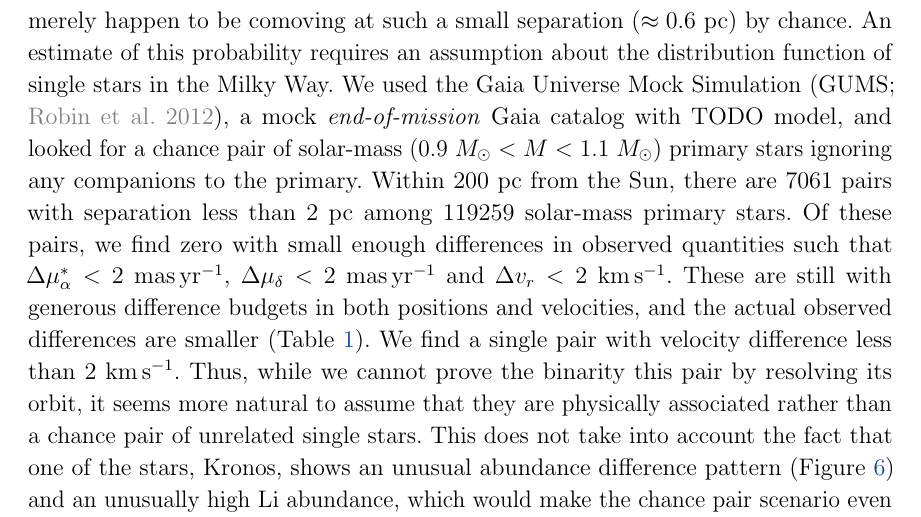
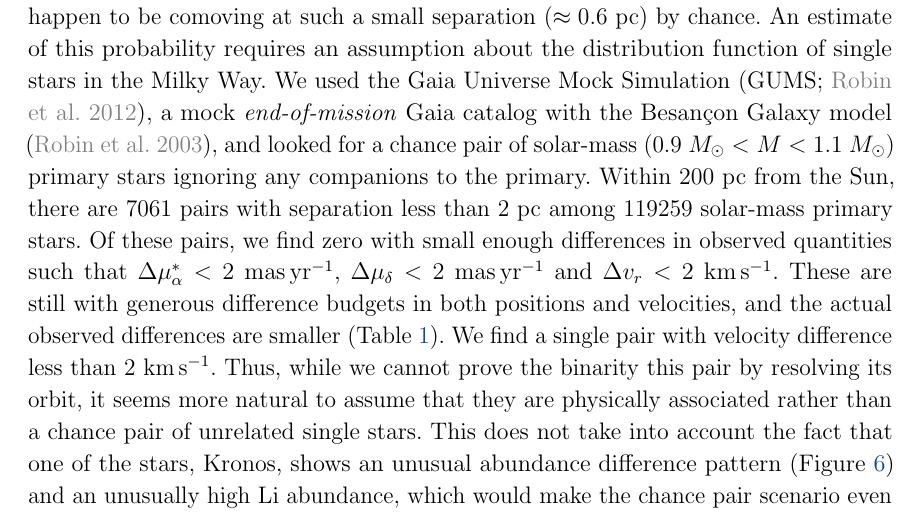
Before and after one commit to smoh/Group1199, a LaTeX paper (paper/ms.tex, which reads paper/ref.bib): part of page 14 of 24, cut so that both start at the same text. Compiled offline with pdfLaTeX.

Commit message:
Add reference for besancon model

```diff
--- a/paper/ms.tex
+++ b/paper/ms.tex
@@ -18,6 +18,7 @@
 
 % packages
 \definecolor{cbblue}{HTML}{0D47A1}
+\usepackage[utf8]{inputenc}
 \usepackage{microtype}  % ALWAYS!
 \usepackage{amsmath,amssymb,natbib}
 \usepackage[flushleft]{threeparttable}
@@ -637,9 +638,9 @@ associated but they merely happen to be comoving at such a small separation
 An estimate of this probability requires an assumption about the distribution
 function of single stars in the Milky Way.
 We used the Gaia Universe Mock Simulation (GUMS; \citealt{gums}), a mock
-\emph{end-of-mission} Gaia catalog with TODO model, and
-looked for a chance pair of solar-mass ($0.9~M_\odot< M < 1.1~M_\odot$) primary
-stars ignoring any companions to the primary.
+\emph{end-of-mission} Gaia catalog with the Besançon Galaxy model
+(\citealt{besancon}), and looked for a chance pair of solar-mass
+($0.9~M_\odot< M < 1.1~M_\odot$) primary stars ignoring any companions to the primary.
 Within 200~pc from the Sun, there are 7061 pairs
 with separation less than 2~pc among 119259 solar-mass primary stars.
 Of these pairs, we find zero with small enough differences in observed
--- a/paper/ref.bib
+++ b/paper/ref.bib
@@ -0,0 +1,3 @@
+@ARTICLE{besancon,
+   author = {{Robin}, A.~C. and {Reyl{\'e}}, C. and {Derri{\`e}re}, S. and
+	{Picaud}, S.},
@@ -0,0 +7 @@
+     year = 2003,
```
Also changed, not shown: paper/ref.bib (11 more changed lines).
